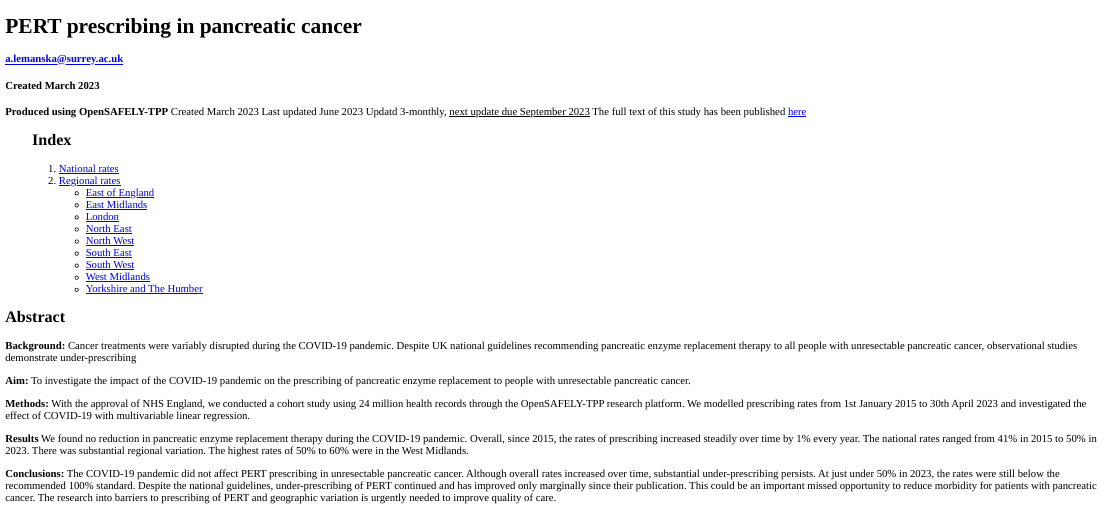
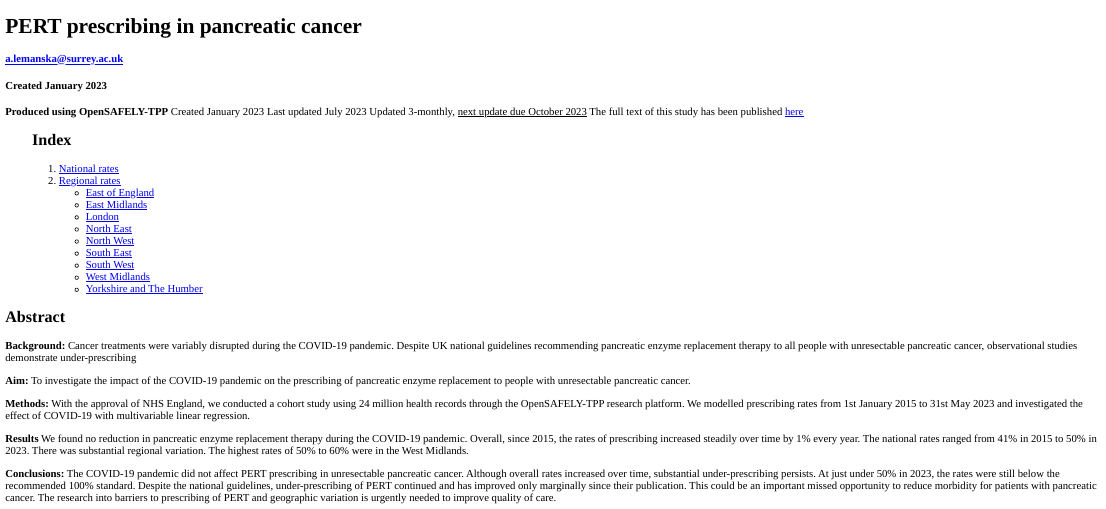
Before and after one commit to opensafely/PaCa_Enzyme_Rx, an R Markdown document (analysis/Report_html.Rmd): the page in a window 1100 px wide, from its top. Rendered offline with R 4.5, knitr and Pandoc, with nearby package versions.

Commit message:
Include May23

````diff
--- a/analysis/Report_html.Rmd
+++ b/analysis/Report_html.Rmd
@@ -1,7 +1,7 @@
 ---
 title: "PERT prescribing in pancreatic cancer"
 author: "a.lemanska@surrey.ac.uk"
-date: 'Created March 2023'
+date: 'Created January 2023'
 output:
   html_document:
     theme: null
@@ -20,10 +20,10 @@ knitr::opts_chunk$set(echo = FALSE, warning=FALSE, message = FALSE)
 ```
 
 **Produced using OpenSAFELY-TPP**
-Created March 2023
-Last updated June 2023
-Updatd 3-monthly, <span style="text-decoration:underline">next update due September 2023</span>
-The full text of this study has been published [here](https://doi.org/10.1101/2022.07.08.22277317)
+Created January 2023
+Last updated July 2023
+Updated 3-monthly, <span style="text-decoration:underline">next update due October 2023</span>
+The full text of this study has been published [here](https://doi.org/10.1016/j.soncn.2023.151439)
 
 >## Index
 <ol>
@@ -48,7 +48,7 @@ The full text of this study has been published [here](https://doi.org/10.1101/20
 
 <b>Aim:</b> To investigate the impact of the COVID-19 pandemic on the prescribing of pancreatic enzyme replacement to people with unresectable pancreatic cancer.
 
-**Methods:** With the approval of NHS England, we conducted a cohort study using 24 million health records through the OpenSAFELY-TPP research platform. We modelled prescribing rates from 1st January 2015 to 30th April 2023 and investigated the effect of COVID-19 with multivariable linear regression.
+**Methods:** With the approval of NHS England, we conducted a cohort study using 24 million health records through the OpenSAFELY-TPP research platform. We modelled prescribing rates from 1st January 2015 to 31st May 2023 and investigated the effect of COVID-19 with multivariable linear regression.
 
 **Results** We found no reduction in pancreatic enzyme replacement therapy during the COVID-19 pandemic. Overall, since 2015, the rates of prescribing increased steadily over time by 1% every year. The national rates ranged from 41% in 2015 to 50% in 2023. There was substantial regional variation. The highest rates of 50% to 60% were in the West Midlands.
 
--- a/project.yaml
+++ b/project.yaml
@@ -18,7 +18,7 @@ actions:
         cohort: output/measures/inp*.feather
 
   generate_enzyme_replace_2:
-    run: cohortextractor:latest generate_cohort --study-definition study_definition --index-date-range "2018-09-01 to 2023-04-01 by month" --skip-existing --output-dir=output --output-format=feather
+    run: cohortextractor:latest generate_cohort --study-definition study_definition --index-date-range "2018-09-01 to 2023-05-01 by month" --skip-existing --output-dir=output --output-format=feather
     outputs:
       highly_sensitive:
         cohort: output/measures/in*.feather
````
Also changed, not shown: analysis/analysis_enzymeRx.R (+4 -4 lines).
